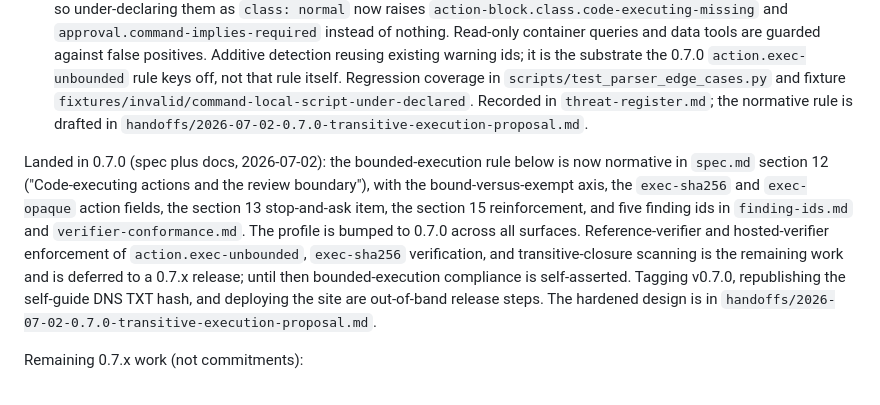
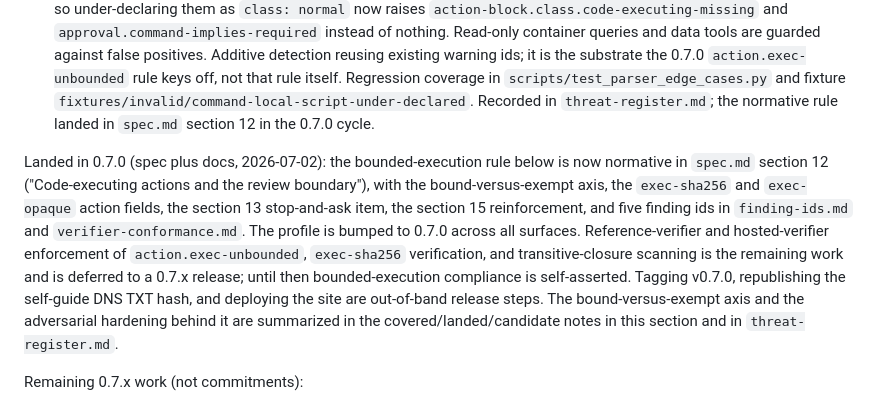
Before and after one commit to snapsynapse/guidecheck, a Markdown page: roadmap.md, the part around the change. GitHub-like rendering.

Commit message:
Stop tracked docs from referencing the gitignored handoffs proposal
handoffs/ is intentionally gitignored (local working notes), so committed files
must not point into it or the reference dangles on clone. Repoint the CHANGELOG,
roadmap, and threat-register references to the tracked artifacts that already
carry the design: spec.md section 12 and threat-register.md. The detailed design
draft stays local under handoffs/.

Co-Authored-By: Claude Opus 4.8 <noreply@anthropic.com>

```diff
--- a/roadmap.md
+++ b/roadmap.md
@@ -127,8 +127,8 @@ profile version change):
   rule keys off, not that rule itself. Regression coverage in
   `scripts/test_parser_edge_cases.py` and fixture
   `fixtures/invalid/command-local-script-under-declared`. Recorded in
-  `threat-register.md`; the normative rule is drafted in
-  `handoffs/2026-07-02-0.7.0-transitive-execution-proposal.md`.
+  `threat-register.md`; the normative rule landed in `spec.md` section 12 in
+  the 0.7.0 cycle.
 
 Landed in 0.7.0 (spec plus docs, 2026-07-02): the bounded-execution rule below is
 now normative in `spec.md` section 12 ("Code-executing actions and the review
@@ -140,8 +140,9 @@ enforcement of `action.exec-unbounded`, `exec-sha256` verification, and
 transitive-closure scanning is the remaining work and is deferred to a 0.7.x
 release; until then bounded-execution compliance is self-asserted. Tagging v0.7.0,
 republishing the self-guide DNS TXT hash, and deploying the site are out-of-band
-release steps. The hardened design is in
-`handoffs/2026-07-02-0.7.0-transitive-execution-proposal.md`.
+release steps. The bound-versus-exempt axis and the adversarial hardening behind
+it are summarized in the covered/landed/candidate notes in this section and in
+`threat-register.md`.
 
 Remaining 0.7.x work (not commitments):
 
```
Also changed, not shown: CHANGELOG.md (+1 -2 lines), threat-register.md (+1 -1 lines).
